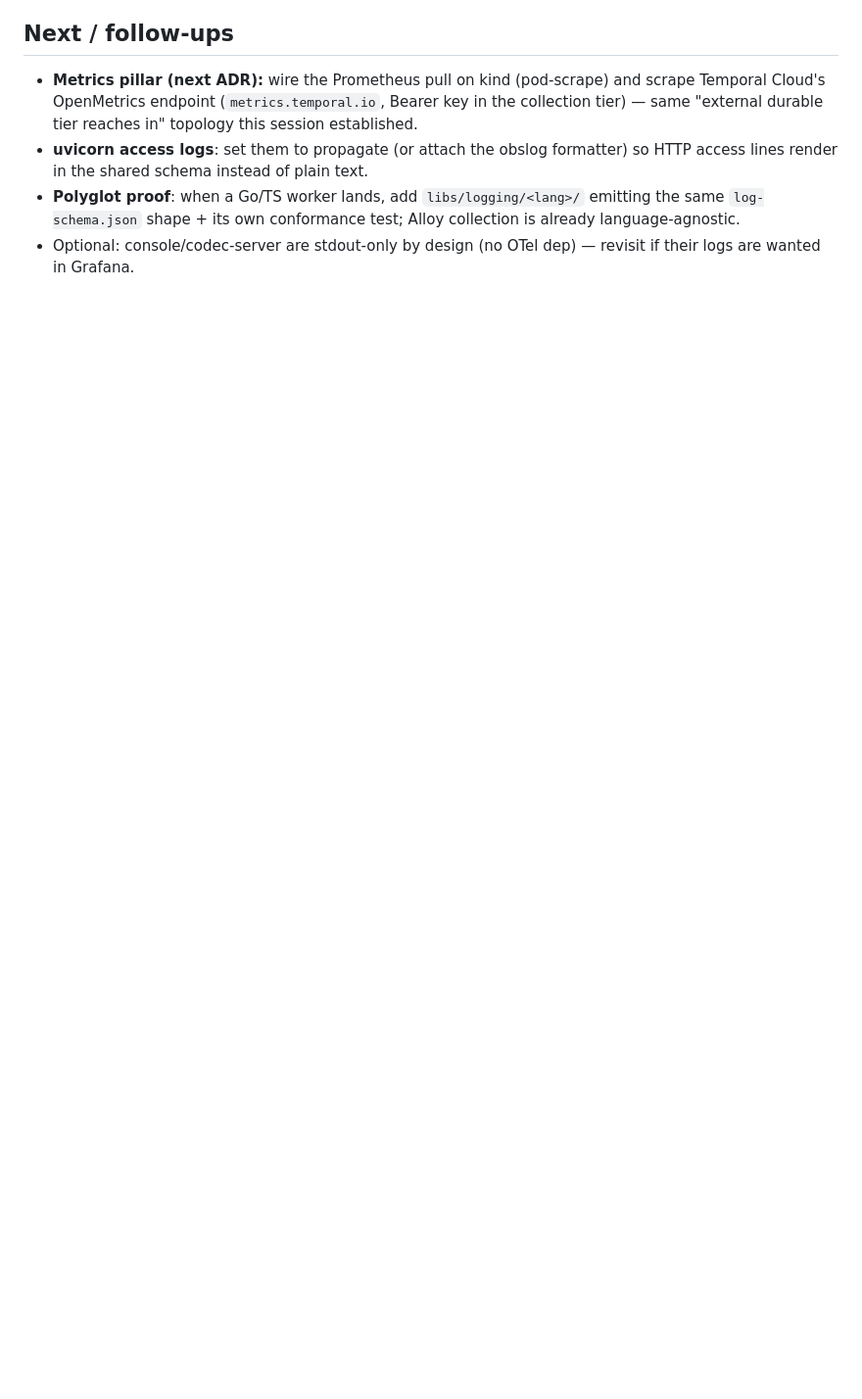
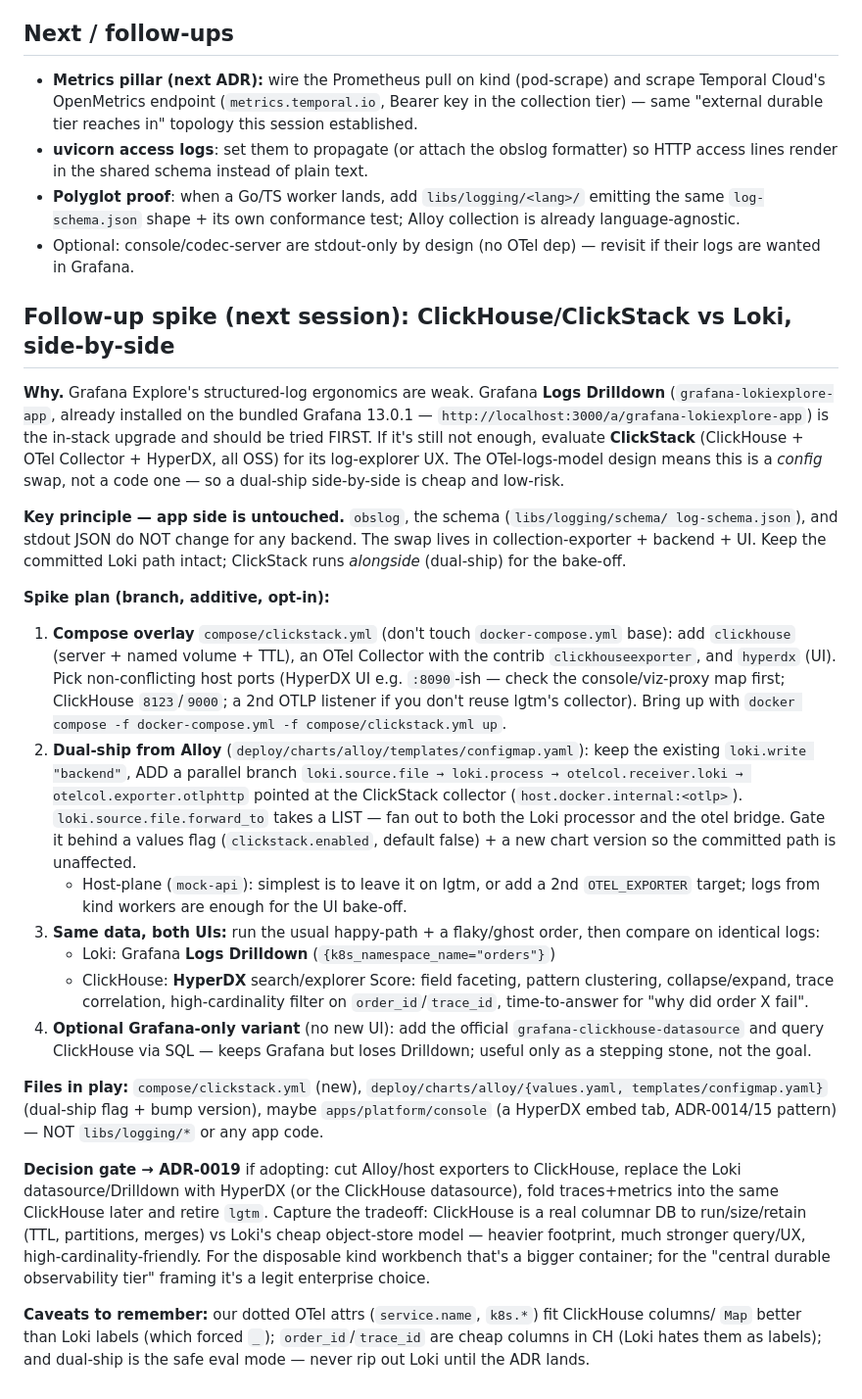
Before and after one commit to cvilenio/temporal-production-local, a Markdown page: ai_checkpoints/0016-polyglot-structured-logging.md, the part around the change. Shown at 98% size. GitHub-like rendering; blank space fills up the shorter version.

Commit message:
docs: Sketch ClickHouse/ClickStack side-by-side spike in checkpoint 0016
Add an executable plan to evaluate ClickStack (ClickHouse + OTel
Collector + HyperDX) vs Loki/Logs-Drilldown via additive dual-ship from
Alloy, so a future session can run the bake-off cold without touching the
committed Loki path. App side (obslog/schema) stays untouched.

Co-Authored-By: Claude Opus 4.8 (1M context) <noreply@anthropic.com>

```diff
--- a/ai_checkpoints/0016-polyglot-structured-logging.md
+++ b/ai_checkpoints/0016-polyglot-structured-logging.md
@@ -96,3 +96,59 @@ pattern (a node agent tailing pod stdout).
   `log-schema.json` shape + its own conformance test; Alloy collection is already language-agnostic.
 - Optional: console/codec-server are stdout-only by design (no OTel dep) — revisit if their logs
   are wanted in Grafana.
+
+## Follow-up spike (next session): ClickHouse/ClickStack vs Loki, side-by-side
+
+**Why.** Grafana Explore's structured-log ergonomics are weak. Grafana **Logs Drilldown**
+(`grafana-lokiexplore-app`, already installed on the bundled Grafana 13.0.1 —
+`http://localhost:3000/a/grafana-lokiexplore-app`) is the in-stack upgrade and should be tried
+FIRST. If it's still not enough, evaluate **ClickStack** (ClickHouse + OTel Collector + HyperDX,
+all OSS) for its log-explorer UX. The OTel-logs-model design means this is a *config* swap, not a
+code one — so a dual-ship side-by-side is cheap and low-risk.
+
+**Key principle — app side is untouched.** `obslog`, the schema (`libs/logging/schema/
+log-schema.json`), and stdout JSON do NOT change for any backend. The swap lives in
+collection-exporter + backend + UI. Keep the committed Loki path intact; ClickStack runs
+*alongside* (dual-ship) for the bake-off.
+
+**Spike plan (branch, additive, opt-in):**
+1. **Compose overlay** `compose/clickstack.yml` (don't touch `docker-compose.yml` base): add
+   `clickhouse` (server + named volume + TTL), an OTel Collector with the contrib
+   `clickhouseexporter`, and `hyperdx` (UI). Pick non-conflicting host ports (HyperDX UI e.g.
+   `:8090`-ish — check the console/viz-proxy map first; ClickHouse `8123`/`9000`; a 2nd OTLP
+   listener if you don't reuse lgtm's collector). Bring up with
+   `docker compose -f docker-compose.yml -f compose/clickstack.yml up`.
+2. **Dual-ship from Alloy** (`deploy/charts/alloy/templates/configmap.yaml`): keep the existing
+   `loki.write "backend"`, ADD a parallel branch `loki.source.file → loki.process →
+   otelcol.receiver.loki → otelcol.exporter.otlphttp` pointed at the ClickStack collector
+   (`host.docker.internal:<otlp>`). `loki.source.file.forward_to` takes a LIST — fan out to both
+   the Loki processor and the otel bridge. Gate it behind a values flag (`clickstack.enabled`,
+   default false) + a new chart version so the committed path is unaffected.
+   - Host-plane (`mock-api`): simplest is to leave it on lgtm, or add a 2nd `OTEL_EXPORTER`
+     target; logs from kind workers are enough for the UI bake-off.
+3. **Same data, both UIs:** run the usual happy-path + a flaky/ghost order, then compare on
+   identical logs:
+   - Loki: Grafana **Logs Drilldown** (`{k8s_namespace_name="orders"}`)
+   - ClickHouse: **HyperDX** search/explorer
+   Score: field faceting, pattern clustering, collapse/expand, trace correlation, high-cardinality
+   filter on `order_id`/`trace_id`, time-to-answer for "why did order X fail".
+4. **Optional Grafana-only variant** (no new UI): add the official `grafana-clickhouse-datasource`
+   and query ClickHouse via SQL — keeps Grafana but loses Drilldown; useful only as a stepping
+   stone, not the goal.
+
+**Files in play:** `compose/clickstack.yml` (new), `deploy/charts/alloy/{values.yaml,
+templates/configmap.yaml}` (dual-ship flag + bump version), maybe `apps/platform/console`
+(a HyperDX embed tab, ADR-0014/15 pattern) — NOT `libs/logging/*` or any app code.
+
+**Decision gate → ADR-0019** if adopting: cut Alloy/host exporters to ClickHouse, replace the
+Loki datasource/Drilldown with HyperDX (or the ClickHouse datasource), fold traces+metrics into
+the same ClickHouse later and retire `lgtm`. Capture the tradeoff: ClickHouse is a real columnar
+DB to run/size/retain (TTL, partitions, merges) vs Loki's cheap object-store model — heavier
+footprint, much stronger query/UX, high-cardinality-friendly. For the disposable kind workbench
+that's a bigger container; for the "central durable observability tier" framing it's a legit
+enterprise choice.
+
+**Caveats to remember:** our dotted OTel attrs (`service.name`, `k8s.*`) fit ClickHouse columns/
+`Map` better than Loki labels (which forced `_`); `order_id`/`trace_id` are cheap columns in CH
+(Loki hates them as labels); and dual-ship is the safe eval mode — never rip out Loki until the
+ADR lands.
```
